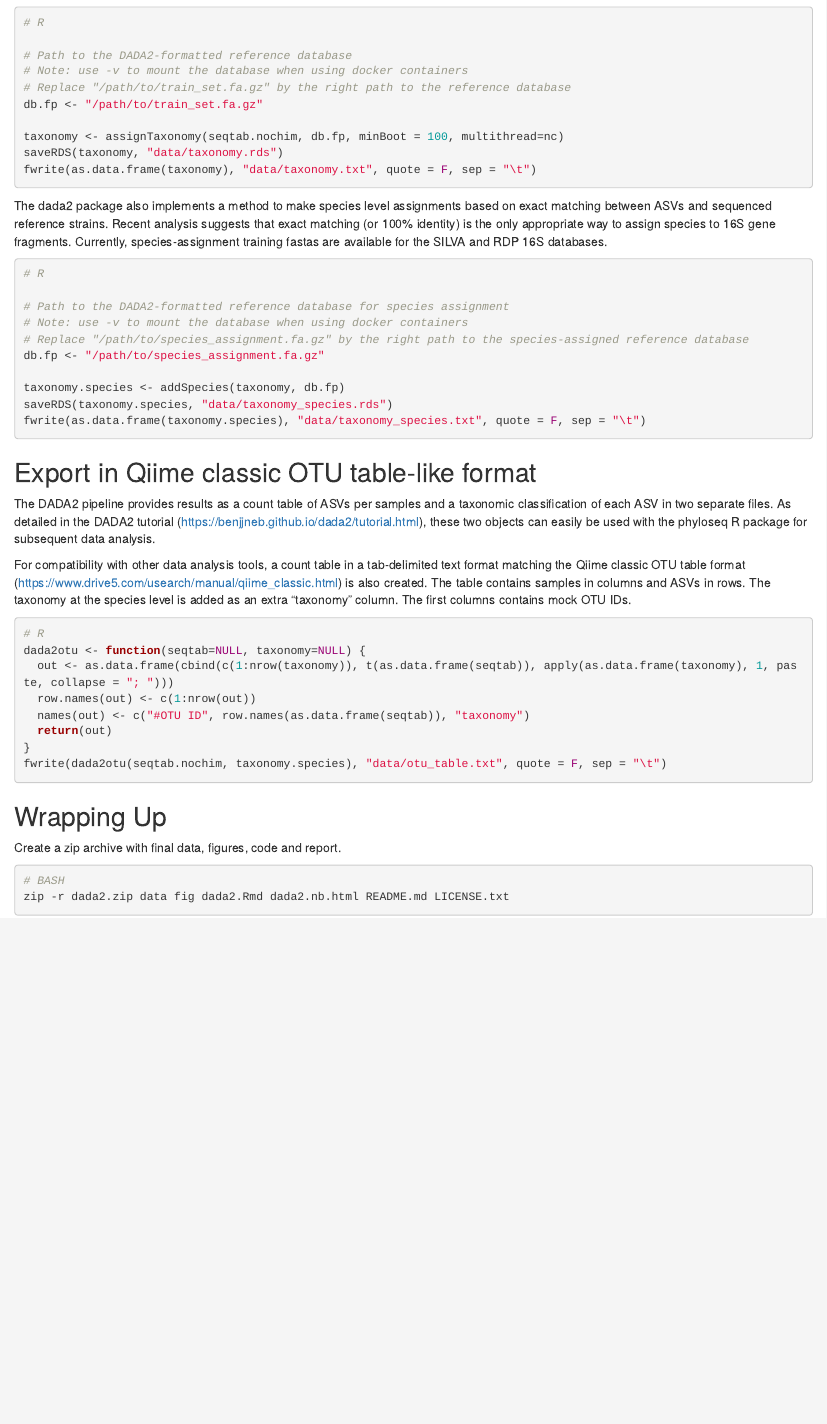
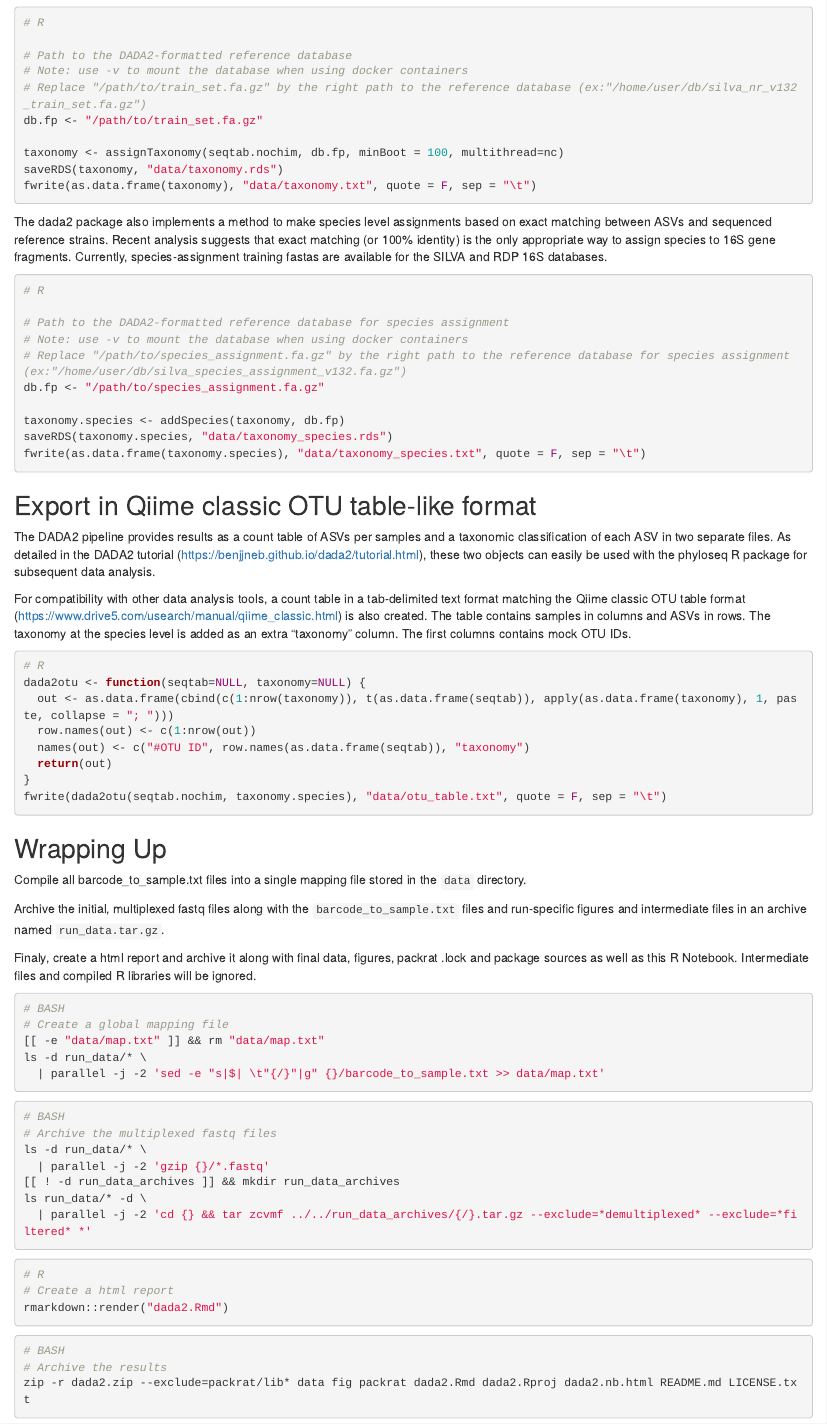
Before and after one commit to chuvpne/dada2-pipeline, an R Markdown document (dada2.Rmd): the page in a window 1100 px wide, from 8550 px down. Rendered offline with R 4.5, knitr and Pandoc, with nearby package versions; some code elsewhere in the file could not run offline.

Commit message:
updated .Rmd and included some packages in packrat

````diff
--- a/dada2.Rmd
+++ b/dada2.Rmd
@@ -459,7 +469,7 @@ seqtab.nochim <- readRDS("data/seqtab_nochim.rds")
 
 # Path to the DADA2-formatted reference database
 # Note: use -v to mount the database when using docker containers
-# Replace "/path/to/train_set.fa.gz" by the right path to the reference database
+# Replace "/path/to/train_set.fa.gz" by the right path to the reference database (ex:"/home/user/db/silva_nr_v132_train_set.fa.gz")
 db.fp <- "/path/to/train_set.fa.gz"
 
 taxonomy <- assignTaxonomy(seqtab.nochim, db.fp, minBoot = 100, multithread=nc)
@@ -474,12 +484,12 @@ The dada2 package also implements a method to make species level assignments bas
 # Recover variables for next chunck
 taxonomy <- readRDS("data/taxonomy.rds")
 ```
-```{r taxonomy to specie, eval=FALSE}
+```{r species, eval=FALSE}
 # R
 
 # Path to the DADA2-formatted reference database for species assignment
 # Note: use -v to mount the database when using docker containers
-# Replace "/path/to/species_assignment.fa.gz" by the right path to the species-assigned reference database
+# Replace "/path/to/species_assignment.fa.gz" by the right path to the reference database for species assignment (ex:"/home/user/db/silva_species_assignment_v132.fa.gz")
 db.fp <- "/path/to/species_assignment.fa.gz"
 
 taxonomy.species <- addSpecies(taxonomy, db.fp)
@@ -513,9 +523,35 @@ fwrite(dada2otu(seqtab.nochim, taxonomy.species), "data/otu_table.txt", quote =
 
 ## Wrapping Up
 
-Create a zip archive with final data, figures, code and report.
+Compile all barcode_to_sample.txt files into a single mapping file stored in the `data` directory.
+
+Archive the initial, multiplexed fastq files along with the `barcode_to_sample.txt` files and run-specific figures and intermediate files in an archive named `run_data.tar.gz`.
+
+Finaly, create a html report and archive it along with final data, figures, packrat .lock and package sources as well as this R Notebook. Intermediate files and compiled R libraries will be ignored.
 
 ```{bash eval=F}
 # BASH
-zip -r dada2.zip data fig dada2.Rmd dada2.nb.html README.md LICENSE.txt
+# Create a global mapping file
+[[ -e "data/map.txt" ]] && rm "data/map.txt"
+ls -d run_data/* \
+  | parallel -j -2 'sed -e "s|$| \t"{/}"|g" {}/barcode_to_sample.txt >> data/map.txt'
 ```
+```{bash eval=F}
+# BASH
+# Archive the multiplexed fastq files
+ls -d run_data/* \
+  | parallel -j -2 'gzip {}/*.fastq'
+[[ ! -d run_data_archives ]] && mkdir run_data_archives
+ls run_data/* -d \
+  | parallel -j -2 'cd {} && tar zcvmf ../../run_data_archives/{/}.tar.gz --exclude=*demultiplexed* --exclude=*filtered* *'
+```
+```{r render, eval=F}
+# R
+# Create a html report
+rmarkdown::render("dada2.Rmd")
+```
+```{bash eval=F}
+# BASH
+# Archive the results
+zip -r dada2.zip --exclude=packrat/lib* data fig packrat dada2.Rmd dada2.Rproj dada2.nb.html README.md LICENSE.txt
+```
````
Also changed, not shown: README.md, dada2.Rmd (28 more changed lines).
